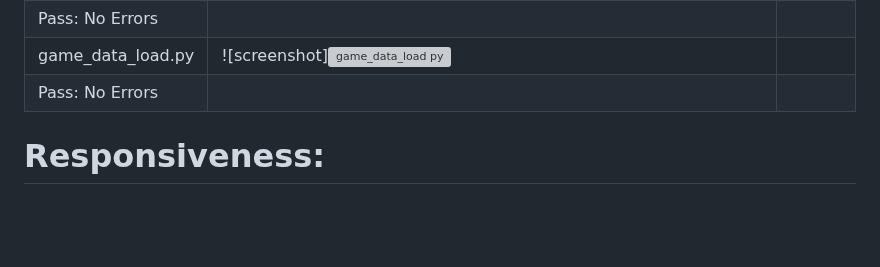
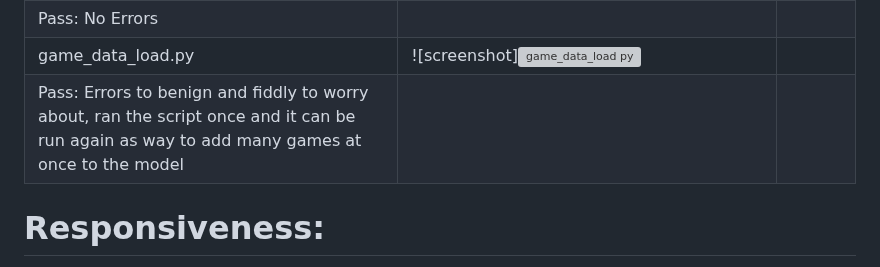
Before and after one commit to StefanWout/The-Board-Game-Chronicle, a Markdown page: README.md, the part around the change. GitHub-like rendering; blank space fills up the shorter version; grey boxes are pictures that could not be loaded.

```diff
--- a/README.md
+++ b/README.md
@@ -281,7 +281,7 @@ I have used the recommended [PEP8 CI Python Linter](https://pep8ci.herokuapp.com
 |  models.py | ![screenshot]![models py](https://github.com/StefanWout/The-Board-Game-Chronicle/blob/main/assets/models%20valid.png)
  | Pass: No Errors |
  |  game_data_load.py | ![screenshot]![game_data_load py](https://github.com/StefanWout/The-Board-Game-Chronicle/blob/main/assets/load%20game%20data%20script%20valid.png)
- | Pass: No Errors |
+ | Pass: Errors to benign and fiddly to worry about, ran the script once and it can be run again as way to add many games at once to the model |
 
 # Responsiveness:
 Development tools were used to test responsiveness on varying sized devices including laptop, mobile and tablet size.
```
